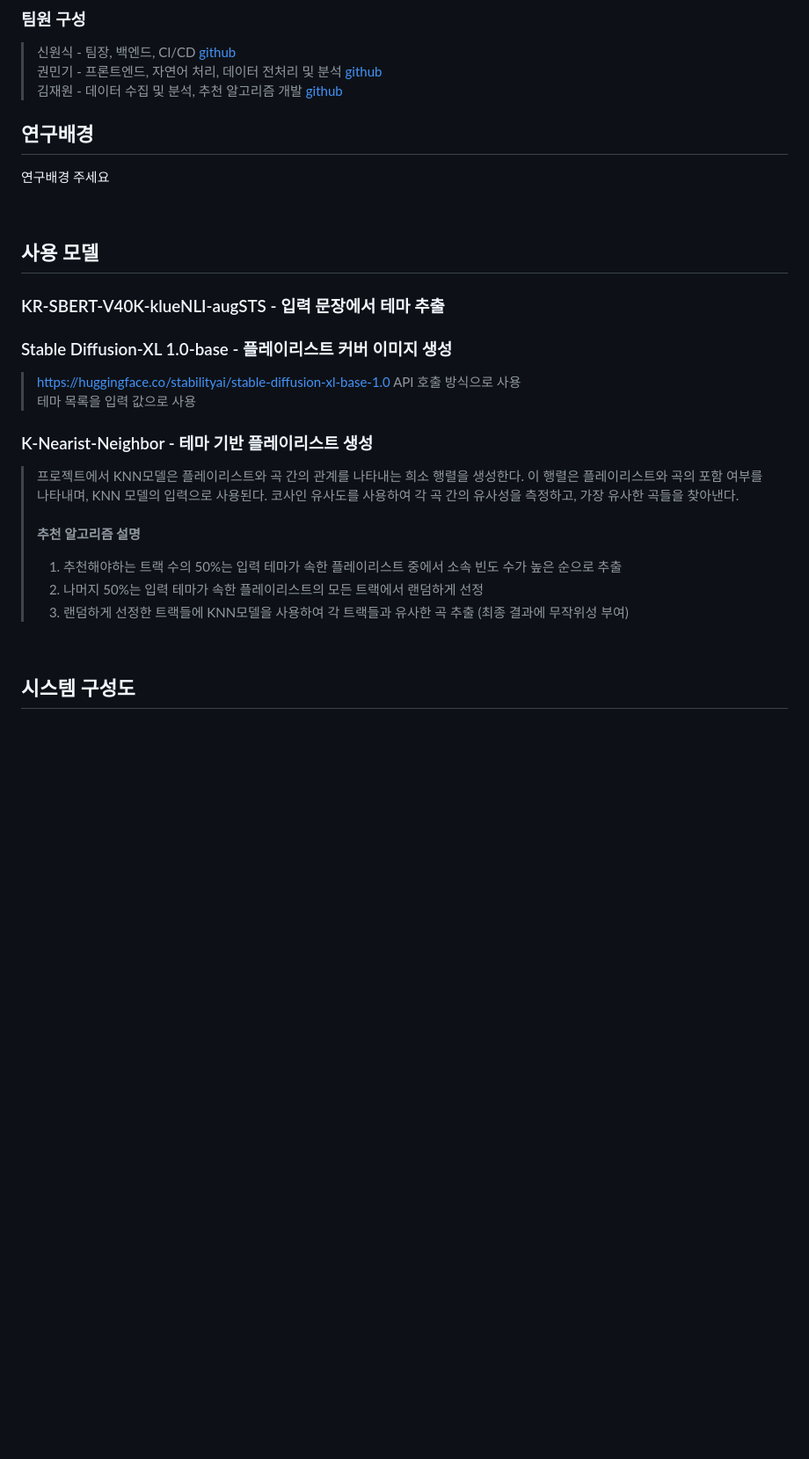
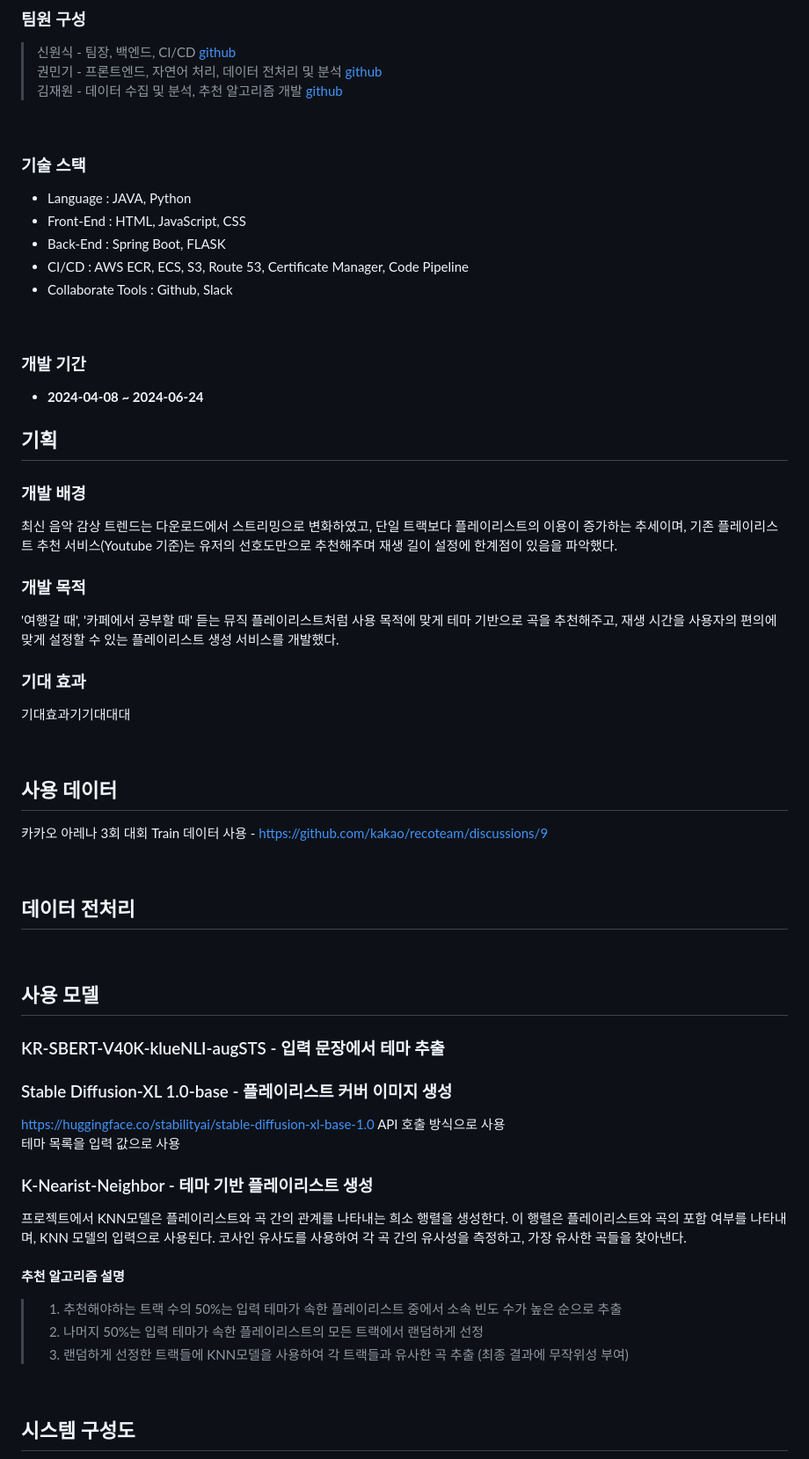
Before and after one commit to makethempubliq/PlaydataTeam3FinalProject, a Markdown page: README.md, the part around the change printed below. Shown: that part at 88% size. Rendered like a GitHub page; blank space fills up the shorter version.

Commit message:
리드미를 씁시다

```diff
--- a/README.md
+++ b/README.md
@@ -13,26 +14,58 @@
 권민기 - 프론트엔드, 자연어 처리, 데이터 전처리 및 분석 [github](https://github.com/SophieKwonn)
 김재원 - 데이터 수집 및 분석, 추천 알고리즘 개발 [github](https://github.com/jaewon9325)
 
-## 연구배경
+<br/>
 
-연구배경 주세요
+### 기술 스택
+- Language : JAVA, Python
+- Front-End : HTML, JavaScript, CSS
+- Back-End : Spring Boot, FLASK
+- CI/CD : AWS ECR, ECS, S3, Route 53, Certificate Manager, Code Pipeline
+- Collaborate Tools : Github, Slack
+
+<br/>
+
+### 개발 기간
+- **2024-04-08 ~ 2024-06-24**
+
+## 기획
+
+### 개발 배경
+최신 음악 감상 트렌드는 다운로드에서 스트리밍으로 변화하였고, 단일 트랙보다 플레이리스트의 이용이 증가하는 추세이며, 기존 플레이리스트 추천 서비스(Youtube 기준)는 유저의 선호도만으로 추천해주며 재생 길이 설정에 한계점이 있음을 파악했다.
+
+### 개발 목적
+'여행갈 때', '카페에서 공부할 때' 듣는 뮤직 플레이리스트처럼 사용 목적에 맞게 테마 기반으로 곡을 추천해주고, 재생 시간을 사용자의 편의에 맞게 설정할 수 있는 플레이리스트 생성 서비스를 개발했다.
+
+### 기대 효과
+기대효과기기대대대
+
+<br/>
+
+## 사용 데이터
+카카오 아레나 3회 대회 Train 데이터 사용 - https://github.com/kakao/recoteam/discussions/9
+
+<br/>
+
+## 데이터 전처리
 
 <br/>
 
 ## 사용 모델
 ### KR-SBERT-V40K-klueNLI-augSTS - 입력 문장에서 테마 추출
-
+>
 ### Stable Diffusion-XL 1.0-base - 플레이리스트 커버 이미지 생성
->https://huggingface.co/stabilityai/stable-diffusion-xl-base-1.0 API 호출 방식으로 사용<br/>
+https://huggingface.co/stabilityai/stable-diffusion-xl-base-1.0 API 호출 방식으로 사용<br/>
 테마 목록을 입력 값으로 사용
 ### K-Nearist-Neighbor - 테마 기반 플레이리스트 생성
->프로젝트에서 KNN모델은 플레이리스트와 곡 간의 관계를 나타내는 희소 행렬을 생성한다.
+프로젝트에서 KNN모델은 플레이리스트와 곡 간의 관계를 나타내는 희소 행렬을 생성한다.
 이 행렬은 플레이리스트와 곡의 포함 여부를 나타내며, KNN 모델의 입력으로 사용된다.
 코사인 유사도를 사용하여 각 곡 간의 유사성을 측정하고, 가장 유사한 곡들을 찾아낸다.<br/><br/>
 **추천 알고리즘 설명**
 >1. 추천해야하는 트랙 수의 50%는 입력 테마가 속한 플레이리스트 중에서 소속 빈도 수가 높은 순으로 추출
 >2. 나머지 50%는 입력 테마가 속한 플레이리스트의 모든 트랙에서 랜덤하게 선정
 >3. 랜덤하게 선정한 트랙들에 KNN모델을 사용하여 각 트랙들과 유사한 곡 추출 (최종 결과에 무작위성 부여)
+
+
 <br/>
 
 ## 시스템 구성도
```
Also changed, not shown: other parts of README.md (+3 -2 lines), img/logo.png (added).
